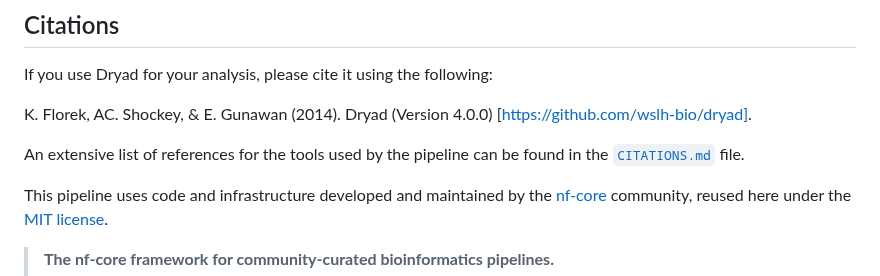
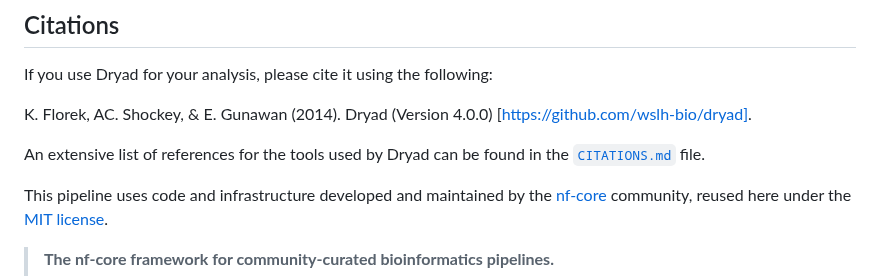
Before and after one commit to wslh-bio/dryad, a Markdown page: README.md, the part around the change. Rendered like a GitHub page.

Commit message:
Updated pipeline to Dryady in Citations

```diff
--- a/README.md
+++ b/README.md
@@ -173,7 +173,7 @@ If you use Dryad for your analysis, please cite it using the following:
 
 K. Florek, AC. Shockey, & E. Gunawan (2014). Dryad (Version 4.0.0) [https://github.com/wslh-bio/dryad].
 
-An extensive list of references for the tools used by the pipeline can be found in the [`CITATIONS.md`](CITATIONS.md) file.
+An extensive list of references for the tools used by Dryad can be found in the [`CITATIONS.md`](CITATIONS.md) file.
 
 This pipeline uses code and infrastructure developed and maintained by the [nf-core](https://nf-co.re) community, reused here under the [MIT license](https://github.com/nf-core/tools/blob/master/LICENSE).
 
```
